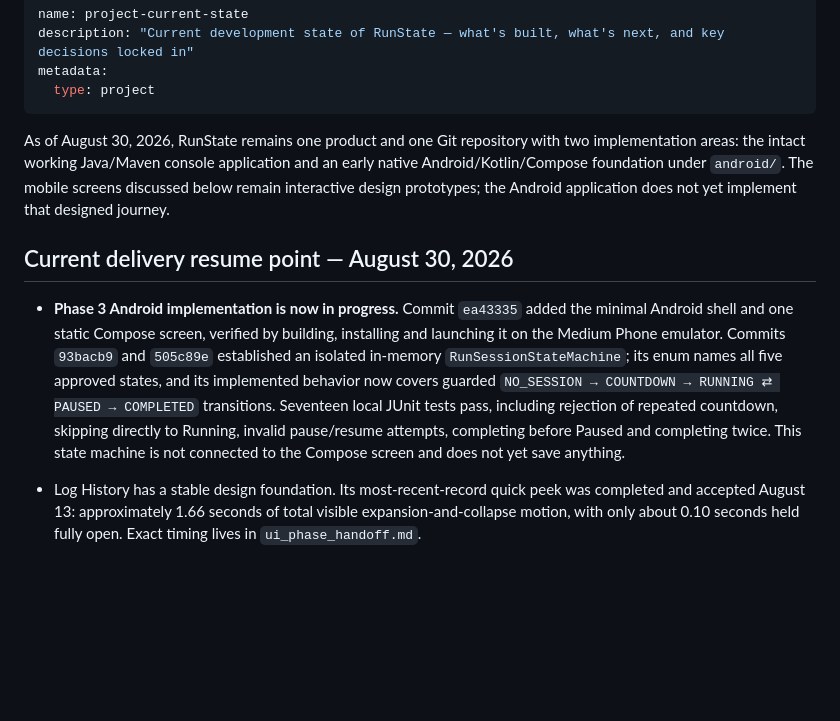
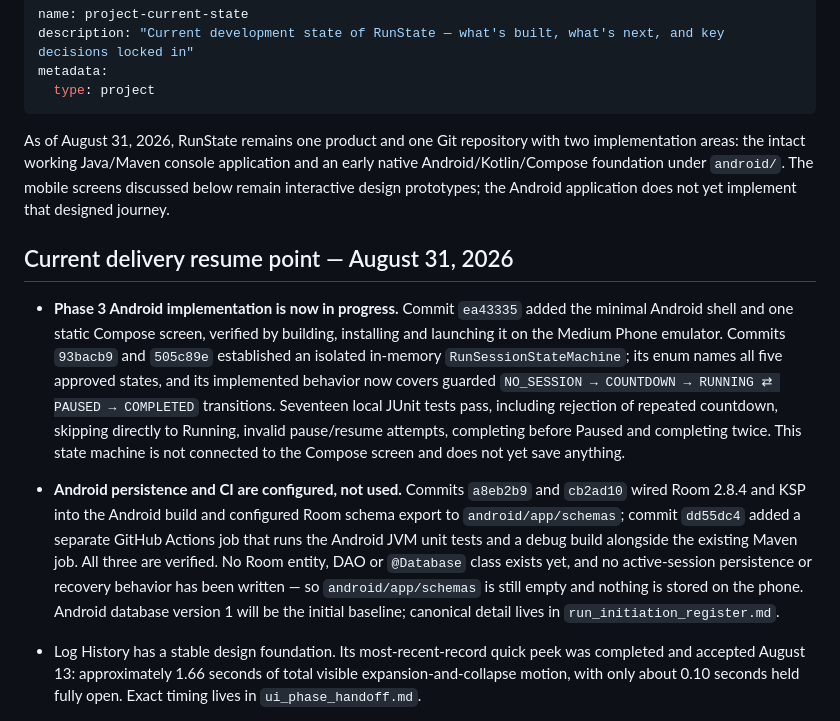
Before and after one commit to Manley-codes/RunState, a Markdown page: docs/design/project_current_state.md, the part around the change. Drawn GitHub-style; blank space fills up the shorter version.

```diff
--- a/docs/design/project_current_state.md
+++ b/docs/design/project_current_state.md
@@ -5,12 +5,12 @@ metadata:
   type: project
 ---
 
-As of August 30, 2026, RunState remains one product and one Git repository with two implementation
+As of August 31, 2026, RunState remains one product and one Git repository with two implementation
 areas: the intact working Java/Maven console application and an early native Android/Kotlin/Compose
 foundation under `android/`. The mobile screens discussed below remain interactive design
 prototypes; the Android application does not yet implement that designed journey.
 
-## Current delivery resume point — August 30, 2026
+## Current delivery resume point — August 31, 2026
 
 - **Phase 3 Android implementation is now in progress.** Commit `ea43335` added the minimal Android
   shell and one static Compose screen, verified by building, installing and launching it on the
@@ -20,6 +20,15 @@ prototypes; the Android application does not yet implement that designed journey
   JUnit tests pass, including rejection of repeated countdown, skipping directly to Running, invalid
   pause/resume attempts, completing before Paused and completing twice. This state machine is not
   connected to the Compose screen and does not yet save anything.
+
+- **Android persistence and CI are configured, not used.** Commits `a8eb2b9` and `cb2ad10` wired
+  Room 2.8.4 and KSP into the Android build and configured Room schema export to
+  `android/app/schemas`; commit `dd55dc4` added a separate GitHub Actions job that runs the Android
+  JVM unit tests and a debug build alongside the existing Maven job. All three are verified. No Room
+  entity, DAO or `@Database` class exists yet, and no active-session persistence or recovery
+  behavior has been written — so `android/app/schemas` is still empty and nothing is stored on the
+  phone. Android database version 1 will be the initial baseline; canonical detail lives in
+  `run_initiation_register.md`.
 
 - Log History has a stable design foundation. Its most-recent-record quick peek was completed and
   accepted August 13: approximately 1.66 seconds of total visible expansion-and-collapse motion,
```
Also changed, not shown: docs/design/run_initiation_register.md (+41 -5 lines).
